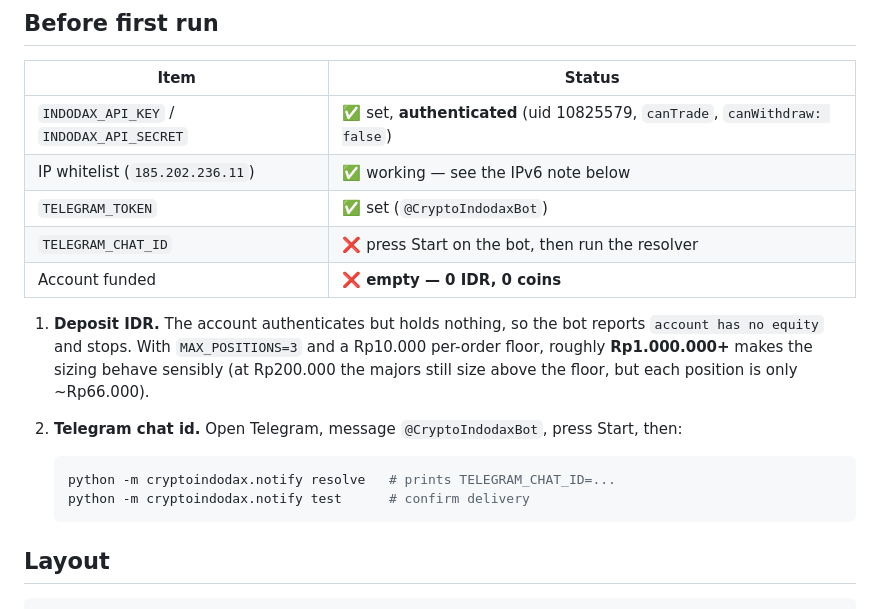
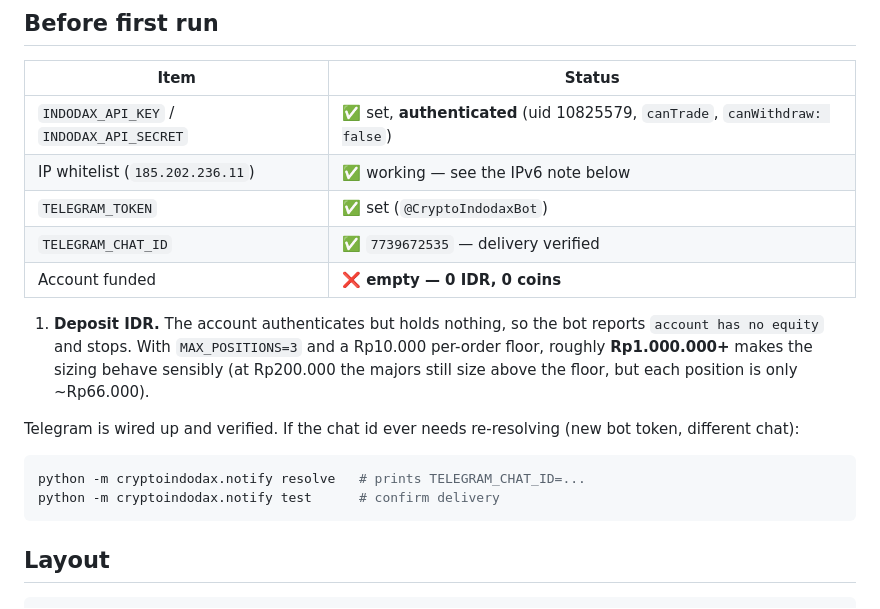
Before and after one commit to redowls/CryptoIndodaxBot, a Markdown page: README.md, the part around the change. Rendered like a GitHub page.

Commit message:
Telegram delivery verified; README status updated
Chat id resolved to 7739672535 (same chat as the other bots) after pressing
Start on @CryptoIndodaxBot. Delivery confirmed with a test message plus sample
ENTRY/EXIT alerts in the real IDR format.

Only remaining blocker is funding: the account authenticates but holds 0 IDR.

Co-Authored-By: Claude Opus 5 <noreply@anthropic.com>
Claude-Session: https://claude.ai/code/session_012iiSsH8tH9UKGh6FwjXVPb

````diff
--- a/README.md
+++ b/README.md
@@ -32,7 +32,7 @@ dry run for a while and agree with what it wants to do.
 | `INDODAX_API_KEY` / `INDODAX_API_SECRET` | ✅ set, **authenticated** (uid 10825579, `canTrade`, `canWithdraw: false`) |
 | IP whitelist (`185.202.236.11`) | ✅ working — see the IPv6 note below |
 | `TELEGRAM_TOKEN` | ✅ set (`@CryptoIndodaxBot`) |
-| `TELEGRAM_CHAT_ID` | ❌ press Start on the bot, then run the resolver |
+| `TELEGRAM_CHAT_ID` | ✅ `7739672535` — delivery verified |
 | Account funded | ❌ **empty — 0 IDR, 0 coins** |
 
 1. **Deposit IDR.** The account authenticates but holds nothing, so the bot
@@ -41,13 +41,13 @@ dry run for a while and agree with what it wants to do.
    sensibly (at Rp200.000 the majors still size above the floor, but each
    position is only ~Rp66.000).
 
-2. **Telegram chat id.** Open Telegram, message `@CryptoIndodaxBot`, press
-   Start, then:
+Telegram is wired up and verified. If the chat id ever needs re-resolving
+(new bot token, different chat):
 
-   ```bash
-   python -m cryptoindodax.notify resolve   # prints TELEGRAM_CHAT_ID=...
-   python -m cryptoindodax.notify test      # confirm delivery
-   ```
+```bash
+python -m cryptoindodax.notify resolve   # prints TELEGRAM_CHAT_ID=...
+python -m cryptoindodax.notify test      # confirm delivery
+```
 
 ## Layout
 
````
